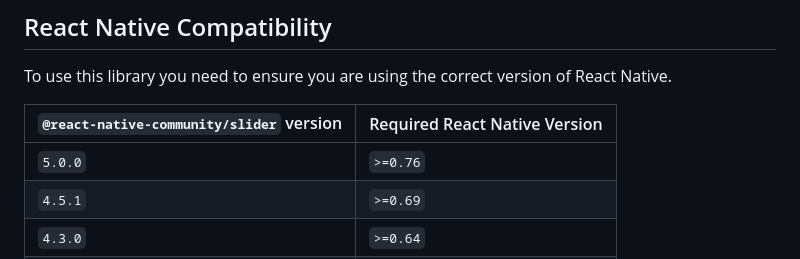
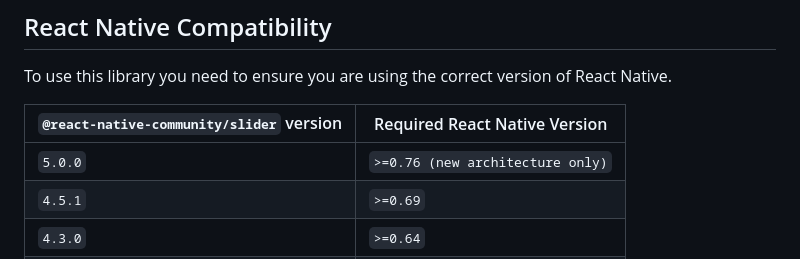
Before and after one commit to callstack/react-native-slider, a Markdown page: README.md, the part around the change. Rendered like a GitHub page.

Commit message:
docs: add newArch is required for >=5.0.0

```diff
--- a/README.md
+++ b/README.md
@@ -63,7 +63,7 @@ To use this library you need to ensure you are using the correct version of Reac
 
 | `@react-native-community/slider` version | Required React Native Version |
 | ---------------------------------------- | ---------------------------- |
-| `5.0.0`                                  | `>=0.76`                     |
+| `5.0.0`                                  | `>=0.76 (new architecture only)` |
 | `4.5.1`                                  | `>=0.69`                     |
 | `4.3.0`                                  | `>=0.64`                     |
 | `4.x.x`                                  | `>=0.60`; `>=0.62` (on Windows); |
```
